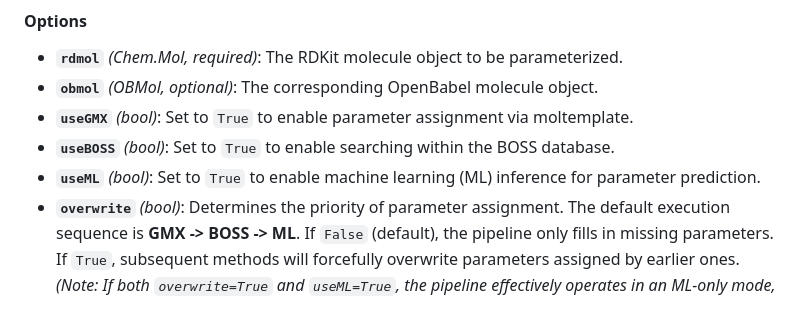
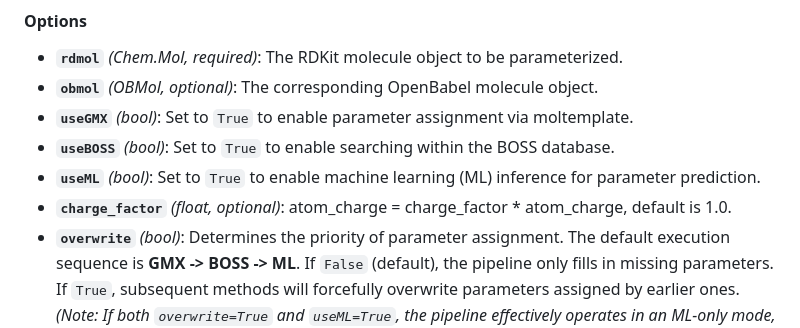
Before and after one commit to DoMD-toolkit/DoMD-FF, a Markdown page: README.md, the part around the change. Drawn GitHub-style.

```diff
--- a/README.md
+++ b/README.md
@@ -59,6 +59,7 @@ success = forcefield.success
 * **`useGMX`** *(bool)*: Set to `True` to enable parameter assignment via moltemplate.
 * **`useBOSS`** *(bool)*: Set to `True` to enable searching within the BOSS database.
 * **`useML`** *(bool)*: Set to `True` to enable machine learning (ML) inference for parameter prediction.
+* **`charge_factor`** *(float, optional)*: atom_charge = charge_factor * atom_charge, default is 1.0.
 * **`overwrite`** *(bool)*: Determines the priority of parameter assignment. The default execution sequence is **GMX ->
   BOSS -> ML**. If `False` (default), the pipeline only fills in missing parameters. If `True`, subsequent methods will
   forcefully overwrite parameters assigned by earlier ones. *(Note: If both `overwrite=True` and `useML=True`, the
```
